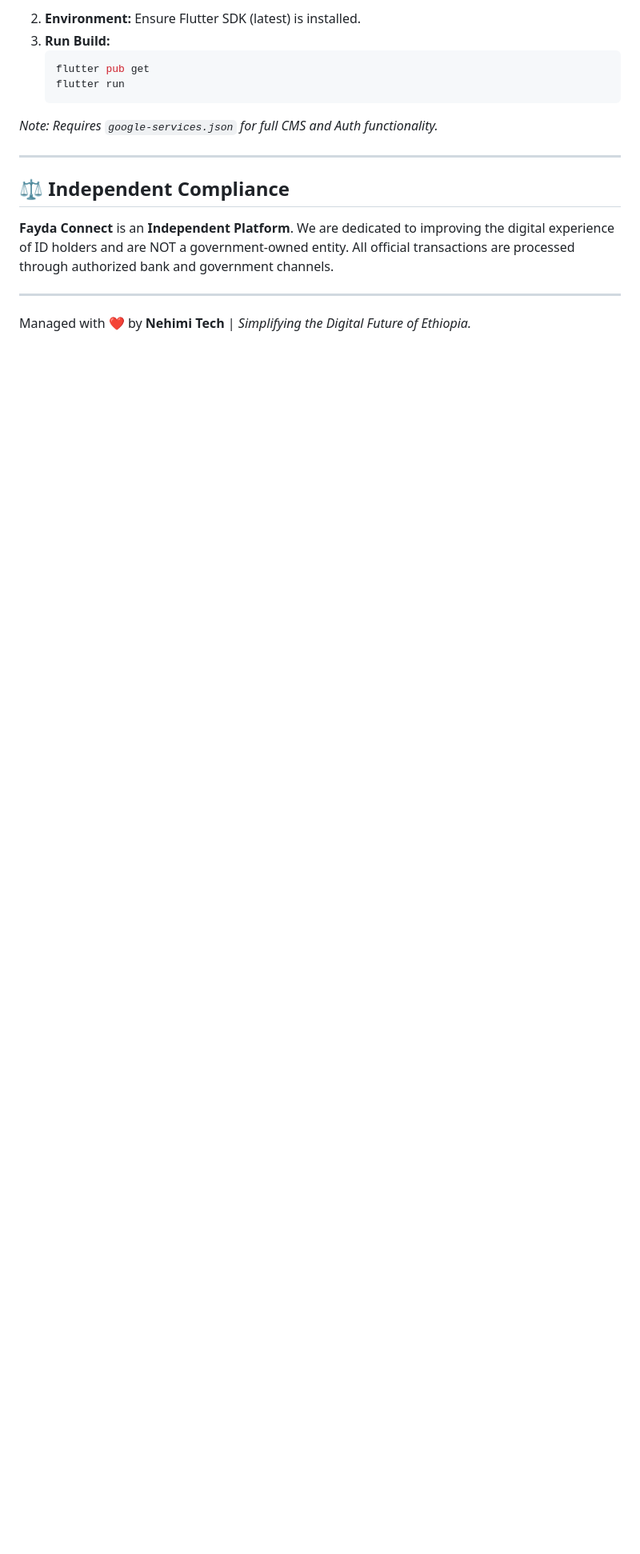
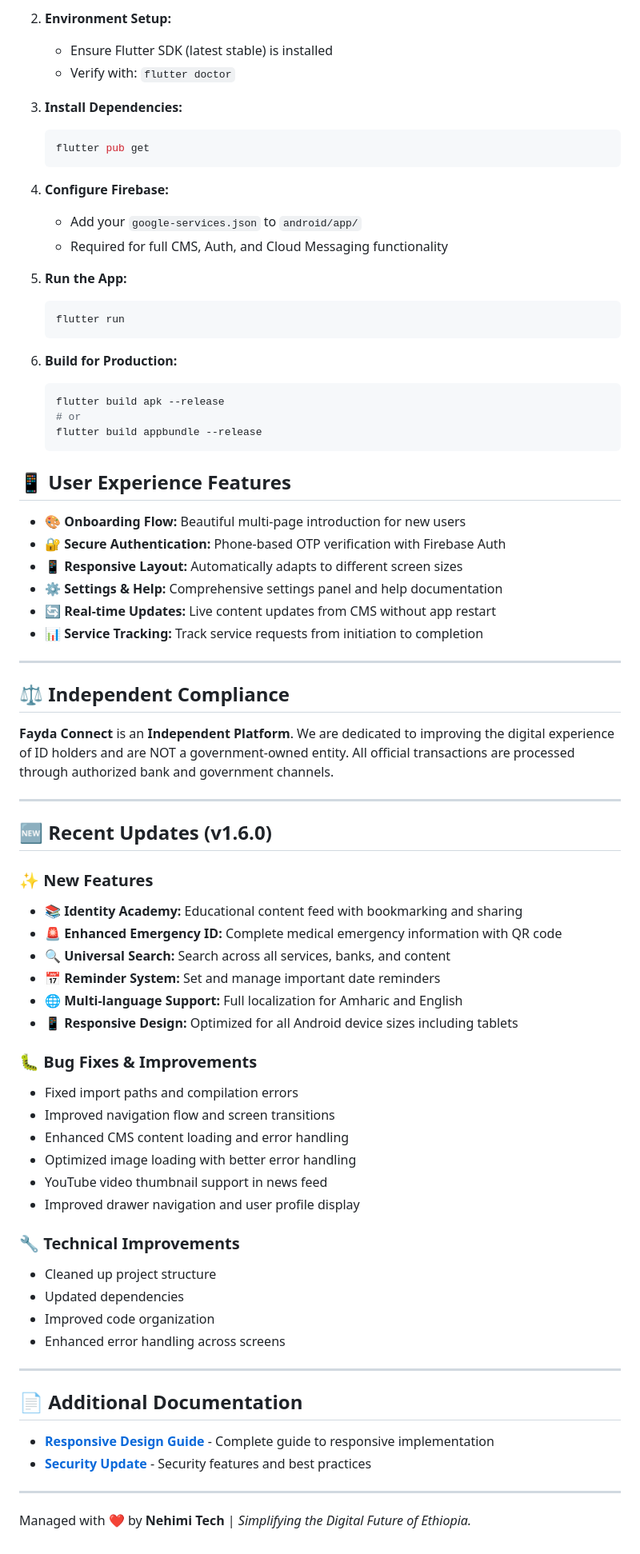
Before and after one commit to Nehimi/Fayda-Connect, a Markdown page: README.md, the part around one of its changes. Shown at 80% size. Rendered like a GitHub page; blank space fills up the shorter version.

Commit message:
docs: update README with v1.6.0 features and improvements

````diff
--- a/README.md
+++ b/README.md
@@ -53,11 +68,38 @@
    ```
-2. **Environment:** Ensure Flutter SDK (latest) is installed.
-3. **Run Build:**
+
+2. **Environment Setup:**
+   - Ensure Flutter SDK (latest stable) is installed
+   - Verify with: `flutter doctor`
+
+3. **Install Dependencies:**
    ```bash
    flutter pub get
+   ```
+
+4. **Configure Firebase:**
+   - Add your `google-services.json` to `android/app/`
+   - Required for full CMS, Auth, and Cloud Messaging functionality
+
+5. **Run the App:**
+   ```bash
    flutter run
    ```
-*Note: Requires `google-services.json` for full CMS and Auth functionality.*
+
+6. **Build for Production:**
+   ```bash
+   flutter build apk --release
+   # or
+   flutter build appbundle --release
+   ```
+
+## 📱 User Experience Features
+
+- **🎨 Onboarding Flow:** Beautiful multi-page introduction for new users
+- **🔐 Secure Authentication:** Phone-based OTP verification with Firebase Auth
+- **📱 Responsive Layout:** Automatically adapts to different screen sizes
+- **⚙️ Settings & Help:** Comprehensive settings panel and help documentation
+- **🔄 Real-time Updates:** Live content updates from CMS without app restart
+- **📊 Service Tracking:** Track service requests from initiation to completion
 
 ---
 
@@ -66,4 +108,37 @@
 
 ---
 
+## 🆕 Recent Updates (v1.6.0)
+
+### ✨ New Features
+- **📚 Identity Academy:** Educational content feed with bookmarking and sharing
+- **🚨 Enhanced Emergency ID:** Complete medical emergency information with QR code
+- **🔍 Universal Search:** Search across all services, banks, and content
+- **📅 Reminder System:** Set and manage important date reminders
+- **🌐 Multi-language Support:** Full localization for Amharic and English
+- **📱 Responsive Design:** Optimized for all Android device sizes including tablets
+
+### 🐛 Bug Fixes & Improvements
+- Fixed import paths and compilation errors
+- Improved navigation flow and screen transitions
+- Enhanced CMS content loading and error handling
+- Optimized image loading with better error handling
+- YouTube video thumbnail support in news feed
+- Improved drawer navigation and user profile display
+
+### 🔧 Technical Improvements
+- Cleaned up project structure
+- Updated dependencies
+- Improved code organization
+- Enhanced error handling across screens
+
+---
+
+## 📄 Additional Documentation
+
+- **[Responsive Design Guide](RESPONSIVE_DESIGN.md)** - Complete guide to responsive implementation
+- **[Security Update](SECURITY_UPDATE.md)** - Security features and best practices
+
+---
+
 Managed with ❤️ by **Nehimi Tech** | *Simplifying the Digital Future of Ethiopia.*
````
Also changed, not shown: other parts of README.md (+24 -9 lines).
